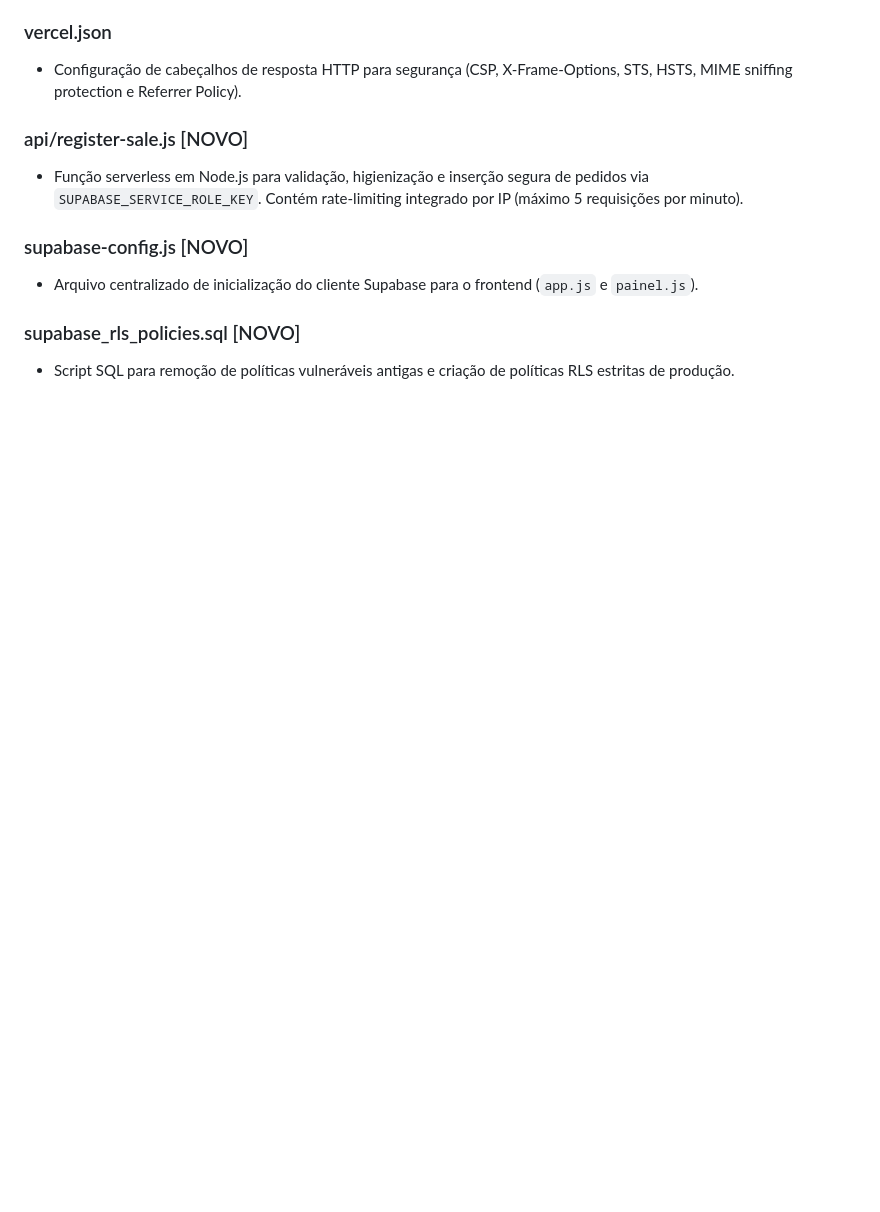
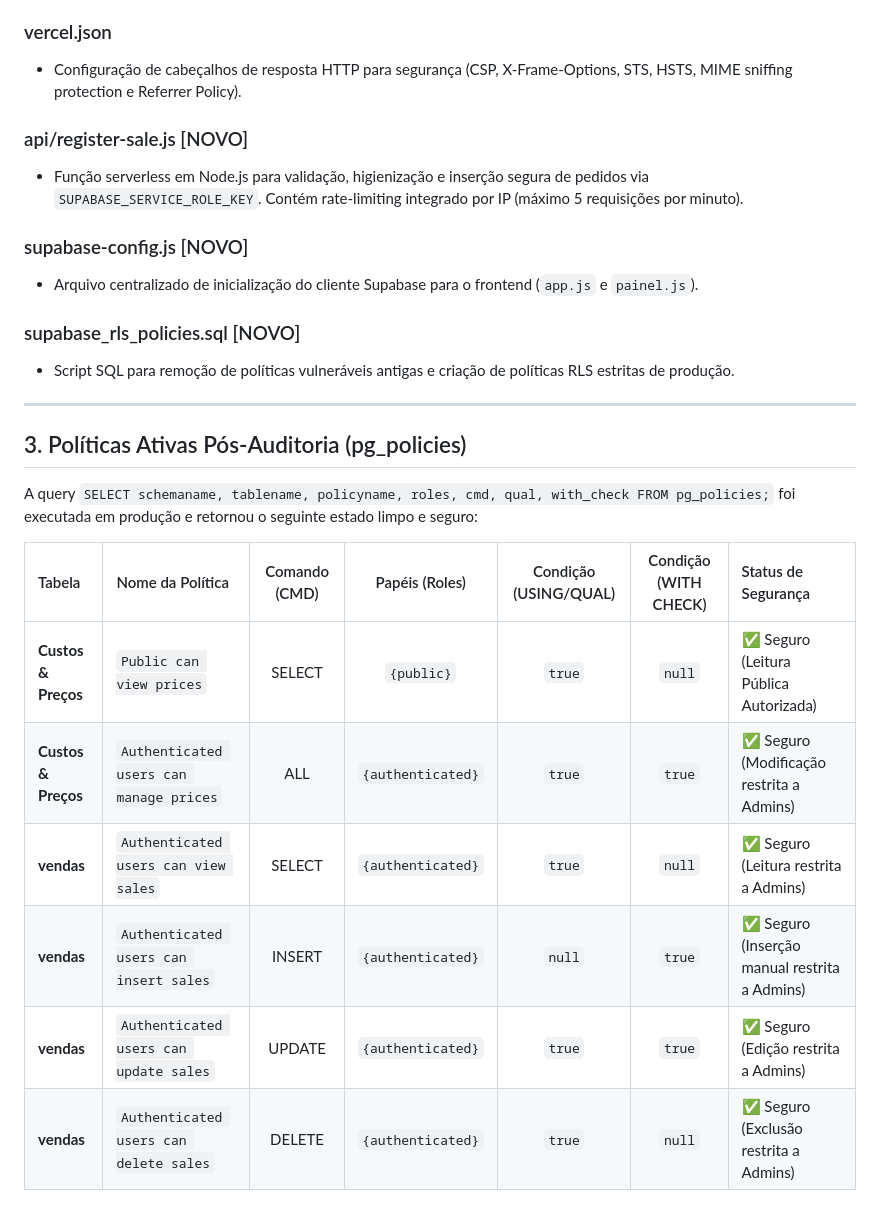
Before and after one commit to PedroCassianoo/Bolos-da-Palloma, a Markdown page: SECURITY_AUDIT.md, the part around the change. Drawn GitHub-style; blank space fills up the shorter version.

Commit message:
documentação: atualiza auditoria com políticas ativas em produção

```diff
--- a/SECURITY_AUDIT.md
+++ b/SECURITY_AUDIT.md
@@ -90,3 +90,18 @@ Abaixo está o status detalhado de cada item de segurança revisado e corrigido
 
 ### supabase_rls_policies.sql [NOVO]
 - Script SQL para remoção de políticas vulneráveis antigas e criação de políticas RLS estritas de produção.
+
+---
+
+## 3. Políticas Ativas Pós-Auditoria (pg_policies)
+
+A query `SELECT schemaname, tablename, policyname, roles, cmd, qual, with_check FROM pg_policies;` foi executada em produção e retornou o seguinte estado limpo e seguro:
+
+| Tabela | Nome da Política | Comando (CMD) | Papéis (Roles) | Condição (USING/QUAL) | Condição (WITH CHECK) | Status de Segurança |
+| :--- | :--- | :---: | :---: | :---: | :---: | :--- |
+| **Custos & Preços** | `Public can view prices` | SELECT | `{public}` | `true` | `null` | ✅ Seguro (Leitura Pública Autorizada) |
+| **Custos & Preços** | `Authenticated users can manage prices` | ALL | `{authenticated}` | `true` | `true` | ✅ Seguro (Modificação restrita a Admins) |
+| **vendas** | `Authenticated users can view sales` | SELECT | `{authenticated}` | `true` | `null` | ✅ Seguro (Leitura restrita a Admins) |
+| **vendas** | `Authenticated users can insert sales` | INSERT | `{authenticated}` | `null` | `true` | ✅ Seguro (Inserção manual restrita a Admins) |
+| **vendas** | `Authenticated users can update sales` | UPDATE | `{authenticated}` | `true` | `true` | ✅ Seguro (Edição restrita a Admins) |
+| **vendas** | `Authenticated users can delete sales` | DELETE | `{authenticated}` | `true` | `null` | ✅ Seguro (Exclusão restrita a Admins) |
```
Also changed, not shown: versão_3.0_seguranca_revisada.md (+15 -0 lines).
